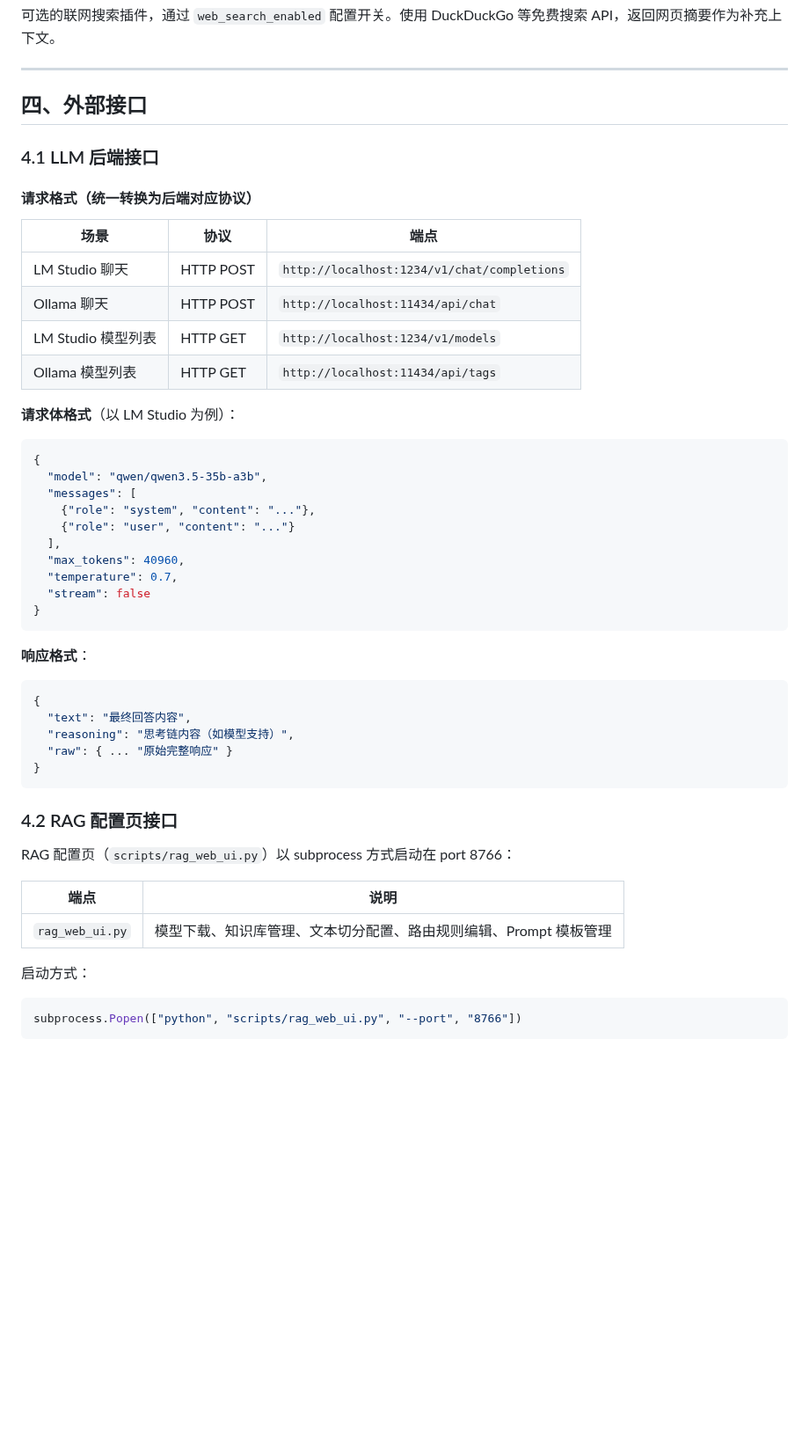
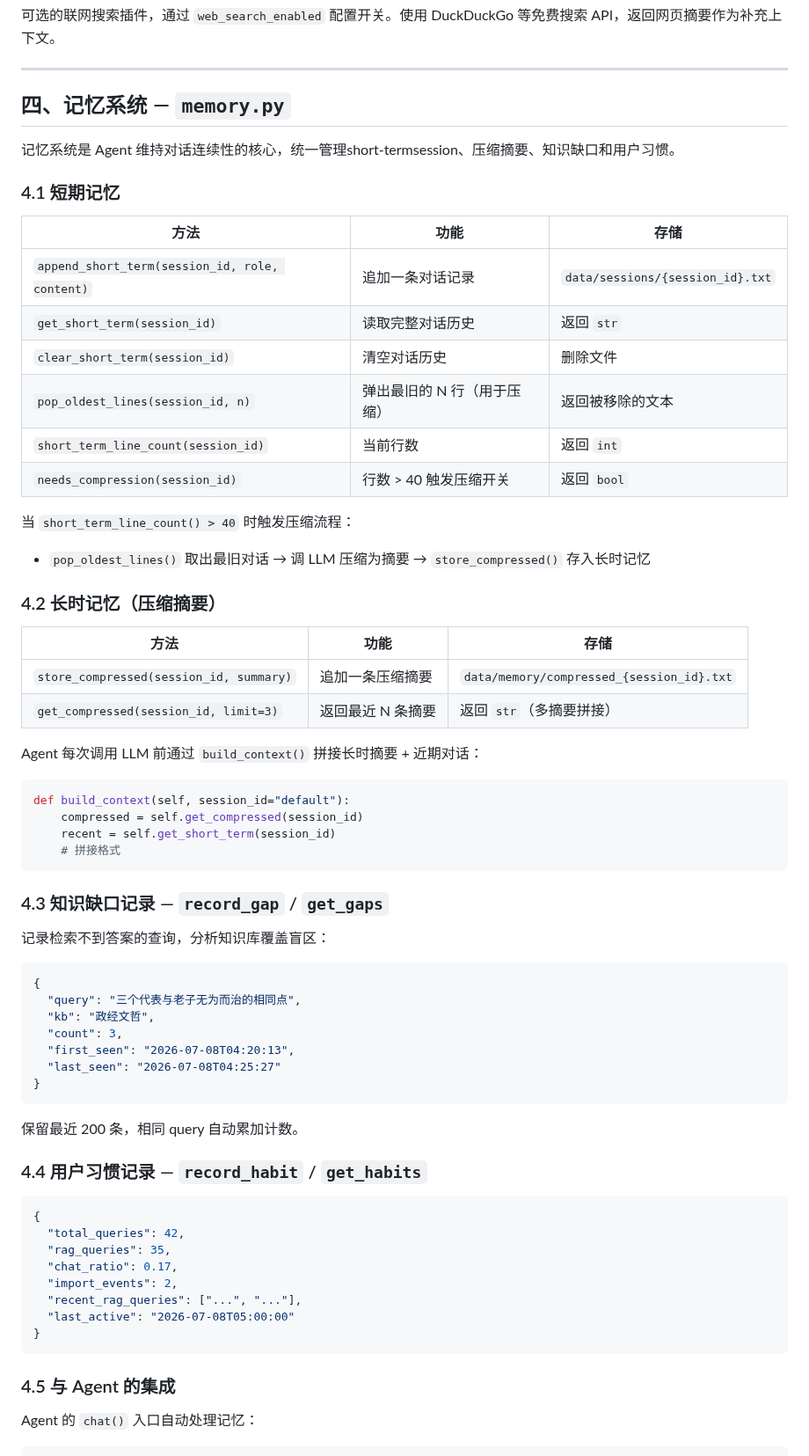
Before and after one commit to Ldxs001/workbuddy-skills, a Markdown page: architecture/rag-assistant-architecture.md, the part around one of its changes. Shown at 88% size. Rendered like a GitHub page; blank space fills up the shorter version.

Commit message:
update: rag-assistant 架构文档补全记忆系统与全部外部接口

````diff
--- a/architecture/rag-assistant-architecture.md
+++ b/architecture/rag-assistant-architecture.md
@@ -210,51 +210,71 @@ rag.query(question, kb_name=None, k=5, score_threshold=0.0)
 
 ---
 
-## 四、外部接口
+## 四、记忆系统 — `memory.py`
 
-### 4.1 LLM 后端接口
+记忆系统是 Agent 维持对话连续性的核心，统一管理short-termsession、压缩摘要、知识缺口和用户习惯。
 
-#### 请求格式（统一转换为后端对应协议）
+### 4.1 短期记忆
 
-| 场景 | 协议 | 端点 |
+| 方法 | 功能 | 存储 |
 |------|------|------|
-| LM Studio 聊天 | HTTP POST | `http://localhost:1234/v1/chat/completions` |
-| Ollama 聊天 | HTTP POST | `http://localhost:11434/api/chat` |
-| LM Studio 模型列表 | HTTP GET | `http://localhost:1234/v1/models` |
-| Ollama 模型列表 | HTTP GET | `http://localhost:11434/api/tags` |
+| `append_short_term(session_id, role, content)` | 追加一条对话记录 | `data/sessions/{session_id}.txt` |
+| `get_short_term(session_id)` | 读取完整对话历史 | 返回 `str` |
+| `clear_short_term(session_id)` | 清空对话历史 | 删除文件 |
+| `pop_oldest_lines(session_id, n)` | 弹出最旧的 N 行（用于压缩） | 返回被移除的文本 |
+| `short_term_line_count(session_id)` | 当前行数 | 返回 `int` |
+| `needs_compression(session_id)` | 行数 > 40 触发压缩开关 | 返回 `bool` |
 
-**请求体格式**（以 LM Studio 为例）：
+当 `short_term_line_count() > 40` 时触发压缩流程：
+- `pop_oldest_lines()` 取出最旧对话 → 调 LLM 压缩为摘要 → `store_compressed()` 存入长时记忆
+
+### 4.2 长时记忆（压缩摘要）
+
+| 方法 | 功能 | 存储 |
+|------|------|------|
+| `store_compressed(session_id, summary)` | 追加一条压缩摘要 | `data/memory/compressed_{session_id}.txt` |
+| `get_compressed(session_id, limit=3)` | 返回最近 N 条摘要 | 返回 `str`（多摘要拼接） |
+
+Agent 每次调用 LLM 前通过 `build_context()` 拼接长时摘要 + 近期对话：
+
+```python
+def build_context(self, session_id="default"):
+    compressed = self.get_compressed(session_id)
+    recent = self.get_short_term(session_id)
+    # 拼接格式
+```
+
+### 4.3 知识缺口记录 — `record_gap` / `get_gaps`
+
+记录检索不到答案的查询，分析知识库覆盖盲区：
+
 ```json
 {
-  "model": "qwen/qwen3.5-35b-a3b",
-  "messages": [
-    {"role": "system", "content": "..."},
-    {"role": "user", "content": "..."}
-  ],
-  "max_tokens": 40960,
-  "temperature": 0.7,
-  "stream": false
+  "query": "三个代表与老子无为而治的相同点",
+  "kb": "政经文哲",
+  "count": 3,
+  "first_seen": "2026-07-08T04:20:13",
+  "last_seen": "2026-07-08T04:25:27"
 }
 ```
 
-**响应格式**：
+保留最近 200 条，相同 query 自动累加计数。
+
+### 4.4 用户习惯记录 — `record_habit` / `get_habits`
+
 ```json
 {
-  "text": "最终回答内容",
-  "reasoning": "思考链内容（如模型支持）",
-  "raw": { ... "原始完整响应" }
+  "total_queries": 42,
+  "rag_queries": 35,
+  "chat_ratio": 0.17,
+  "import_events": 2,
+  "recent_rag_queries": ["...", "..."],
+  "last_active": "2026-07-08T05:00:00"
 }
 ```
 
-### 4.2 RAG 配置页接口
+### 4.5 与 Agent 的集成
 
-RAG 配置页（`scripts/rag_web_ui.py`）以 subprocess 方式启动在 port 8766：
+Agent 的 `chat()` 入口自动处理记忆：
 
-| 端点 | 说明 |
-|------|------|
-| `rag_web_ui.py` | 模型下载、知识库管理、文本切分配置、路由规则编辑、Prompt 模板管理 |
-
-启动方式：
-```python
-subprocess.Popen(["python", "scripts/rag_web_ui.py", "--port", "8766"])
 ```
````
Also changed, not shown: other parts of architecture/rag-assistant-architecture.md (+106 -33 lines).
